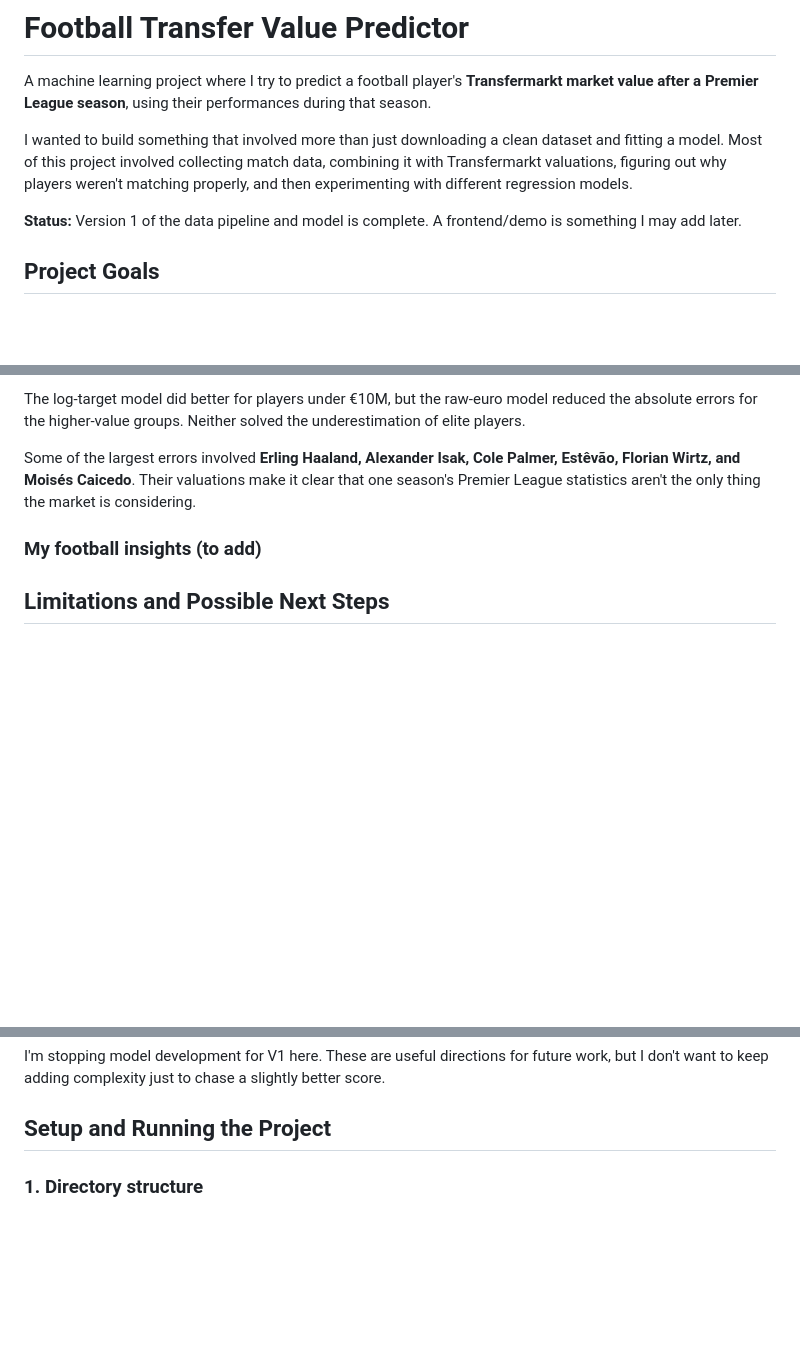
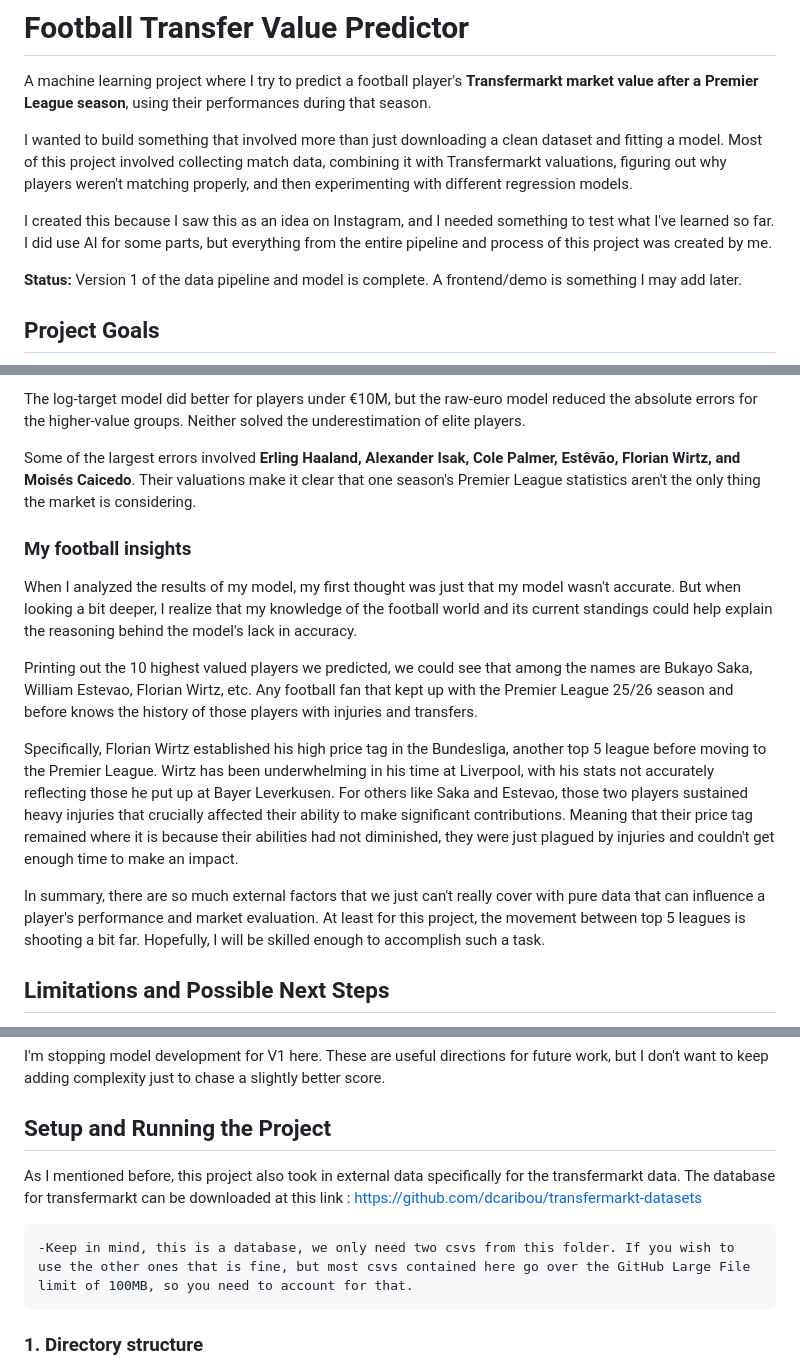
Before and after one commit to nothd7561/footy-transfer-value-predictor, a Markdown page: README.md, 3 parts joined by grey strips. Drawn GitHub-style; blank space fills up the shorter version.

```diff
--- a/README.md
+++ b/README.md
@@ -4,6 +4,8 @@
 A machine learning project where I try to predict a football player's **Transfermarkt market value after a Premier League season**, using their performances during that season.
 
 I wanted to build something that involved more than just downloading a clean dataset and fitting a model. Most of this project involved collecting match data, combining it with Transfermarkt valuations, figuring out why players weren't matching properly, and then experimenting with different regression models.
+
+I created this because I saw this as an idea on Instagram, and I needed something to test what I've learned so far. I did use AI for some parts, but everything from the entire pipeline and process of this project was created by me.
 
 **Status:** Version 1 of the data pipeline and model is complete. A frontend/demo is something I may add later.
 
@@ -186,9 +188,15 @@ The log-target model did better for players under €10M, but the raw-euro model
 
 Some of the largest errors involved **Erling Haaland, Alexander Isak, Cole Palmer, Estêvão, Florian Wirtz, and Moisés Caicedo**. Their valuations make it clear that one season's Premier League statistics aren't the only thing the market is considering.
 
-### My football insights (to add)
+### My football insights
 
-<!-- I'll write my own interpretation here: injuries, form, previous performance in other leagues, established reputation, potential, and why particular players were valued differently from what their Premier League numbers suggest. -->
+When I analyzed the results of my model, my first thought was just that my model wasn't accurate. But when looking a bit deeper, I realize that my knowledge of the football world and its current standings could help explain the reasoning behind the model's lack in accuracy.
+
+Printing out the 10 highest valued players we predicted, we could see that among the names are Bukayo Saka, William Estevao, Florian Wirtz, etc. Any football fan that kept up with the Premier League 25/26 season and before knows the history of those players with injuries and transfers.
+
+Specifically, Florian Wirtz established his high price tag in the Bundesliga, another top 5 league before moving to the Premier League. Wirtz has been underwhelming in his time at Liverpool, with his stats not accurately reflecting those he put up at Bayer Leverkusen. For others like Saka and Estevao, those two players sustained heavy injuries that crucially affected their ability to make significant contributions. Meaning that their price tag remained where it is because their abilities had not diminished, they were just plagued by injuries and couldn't get enough time to make an impact.
+
+In summary, there are so much external factors that we just can't really cover with pure data that can influence a player's performance and market evaluation. At least for this project, the movement between top 5 leagues is shooting a bit far. Hopefully, I will be skilled enough to accomplish such a task.
 
 ## Limitations and Possible Next Steps
 
@@ -202,6 +210,11 @@ Some of the largest errors involved **Erling Haaland, Alexander Isak, Cole Palme
 I'm stopping model development for V1 here. These are useful directions for future work, but I don't want to keep adding complexity just to chase a slightly better score.
 
 ## Setup and Running the Project
+
+As I mentioned before, this project also took in external data specifically for the transfermarkt data.
+The database for transfermarkt can be downloaded at this link : https://github.com/dcaribou/transfermarkt-datasets
+
+    -Keep in mind, this is a database, we only need two csvs from this folder. If you wish to use the other ones that is fine, but most csvs contained here go over the GitHub Large File limit of 100MB, so you need to account for that.
 
 ### 1. Directory structure
 
```
